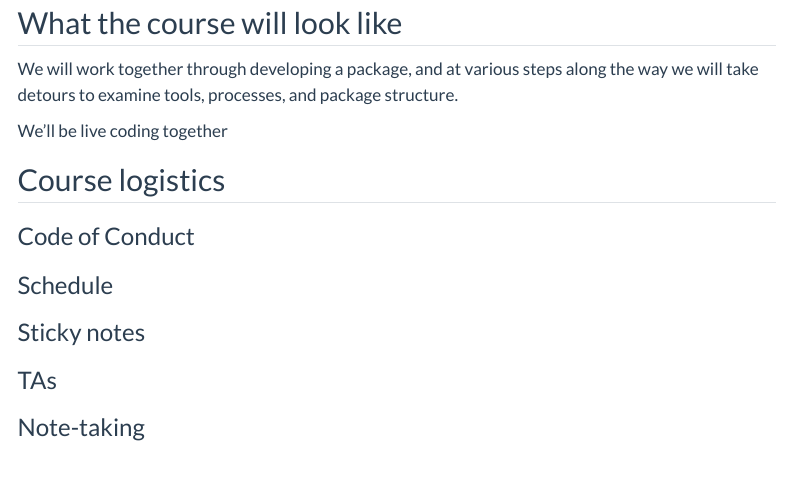
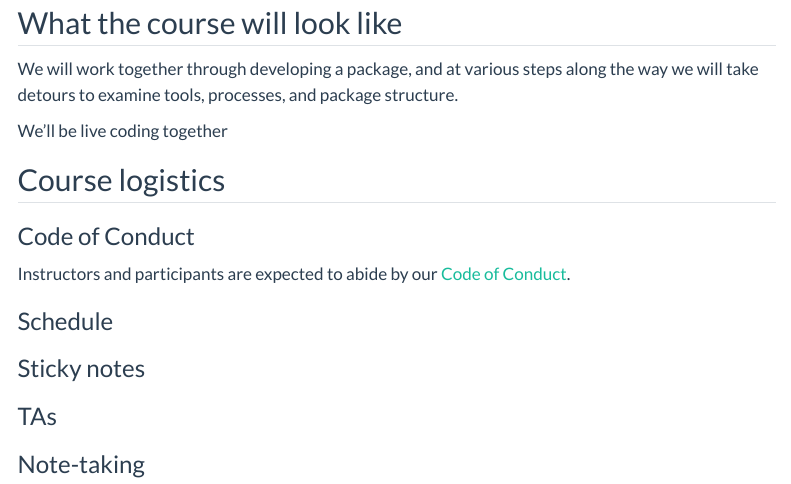
Before and after one commit to ateucher/pkg-dev-workshop, a Quarto document (intro.qmd): the page in a window 1100 px wide, from 140 px down. Rendered offline with R 4.5, knitr and Pandoc in place of Quarto, with nearby package versions; menus at the side of the page are left out.

Commit message:
some images, add CoC

```diff
--- a/intro.qmd
+++ b/intro.qmd
@@ -15,6 +15,8 @@ We'll be live coding together
 
 ### Code of Conduct
 
+Instructors and participants are expected to abide by our [Code of Conduct](CODE_OF_CONDUCT.md).
+
 ### Schedule
 
 ### Sticky notes
```
Also changed, not shown: img/happy-git-r.png (added), img/r-pkgs-cover.jpeg (added), img/stork-R.png (added), img/tidy-design.png (added), 1 other file.
